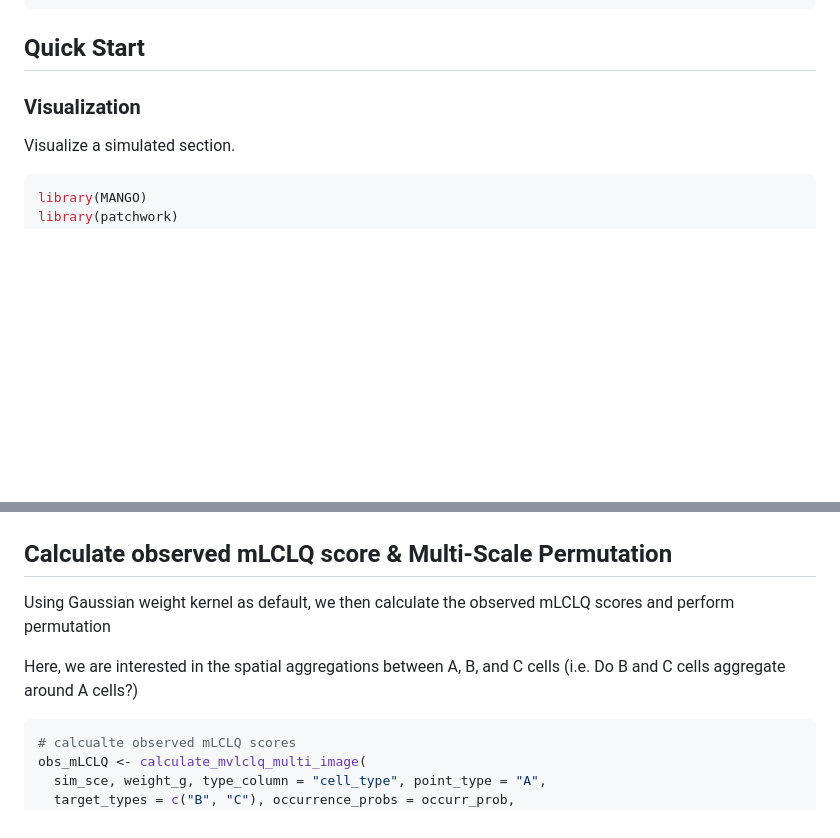
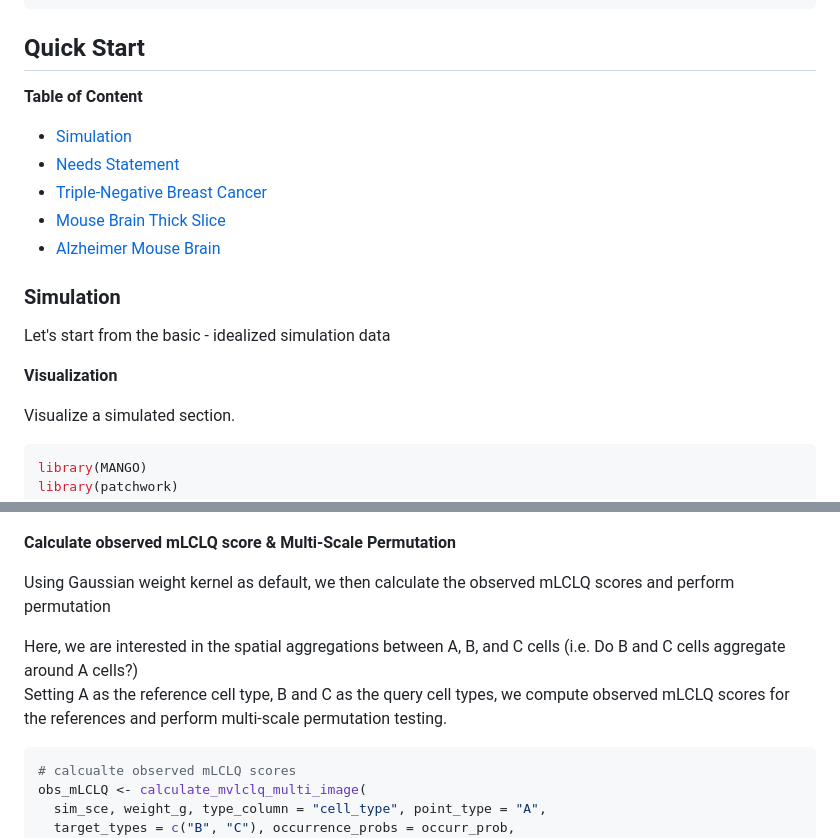
Before and after one commit to ZihanYang030/mango, a Markdown page: README.md, 2 parts joined by grey strips. Rendered like a GitHub page; blank space fills up the shorter version.

````diff
--- a/README.md
+++ b/README.md
@@ -28,7 +28,18 @@ library(MANGO)
 
 ## Quick Start
 
-### Visualization
+**Table of Content**
+- [Simulation](#simulation)
+- [Needs Statement](#then-why-is-there-a-need-for-mango-how-is-it-different-from-pairwise-methods)
+- [Triple-Negative Breast Cancer](#triple-negative-breast-cancer)
+- [Mouse Brain Thick Slice](#mouse-brain-thick-slice)
+- [Alzheimer Mouse Brain](#alzheimer-mouse-brain)
+
+### Simulation
+
+Let's start from the basic - idealized simulation data
+
+**Visualization**
 
 Visualize a simulated section.
 ```r
@@ -99,11 +110,12 @@ p_g + p_m + p_e
   <img src="man/figures/weight_kernels.png" alt="weight_kernels" width="800">
 </p>
 
-## Calculate observed mLCLQ score & Multi-Scale Permutation
+**Calculate observed mLCLQ score & Multi-Scale Permutation**
 
 Using Gaussian weight kernel as default, we then calculate the observed mLCLQ scores and perform permutation
 
-Here, we are interested in the spatial aggregations between A, B, and C cells (i.e. Do B and C cells aggregate around A cells?)
+Here, we are interested in the spatial aggregations between A, B, and C cells (i.e. Do B and C cells aggregate around A cells?) \
+Setting A as the reference cell type, B and C as the query cell types, we compute observed mLCLQ scores for the references and perform multi-scale permutation testing.
 
 ```r
 # calcualte observed mLCLQ scores
````
Also changed, not shown: other parts of README.md (+42 -2 lines), man/figures/simulation_results_demo_ABCfar.png (added), man/figures/simulation_results_demo_RingBAC.png (added).
